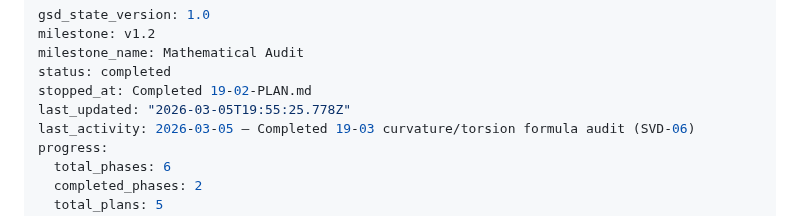
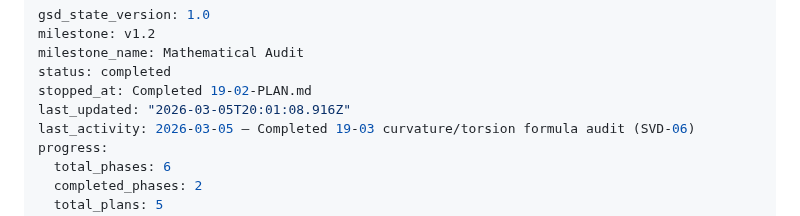
Before and after one commit to ParkerWilliams/dcsbm-transformer, a Markdown page: .planning/STATE.md, the part around the change. GitHub-like rendering.

Commit message:
docs(phase-19): complete phase execution

```diff
--- a/.planning/STATE.md
+++ b/.planning/STATE.md
@@ -4,7 +4,7 @@ milestone: v1.2
 milestone_name: Mathematical Audit
 status: completed
 stopped_at: Completed 19-02-PLAN.md
-last_updated: "2026-03-05T19:55:25.778Z"
+last_updated: "2026-03-05T20:01:08.916Z"
 last_activity: 2026-03-05 — Completed 19-03 curvature/torsion formula audit (SVD-06)
 progress:
   total_phases: 6
```
Also changed, not shown: .planning/ROADMAP.md (+1 -1 lines), 1 other file.
